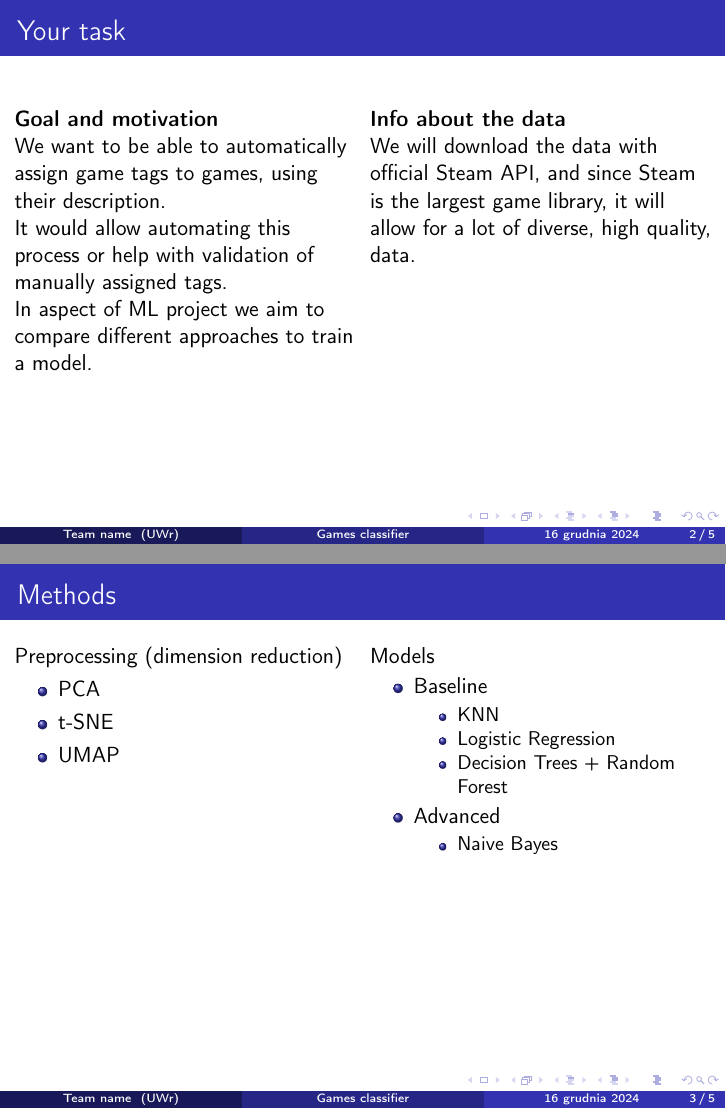
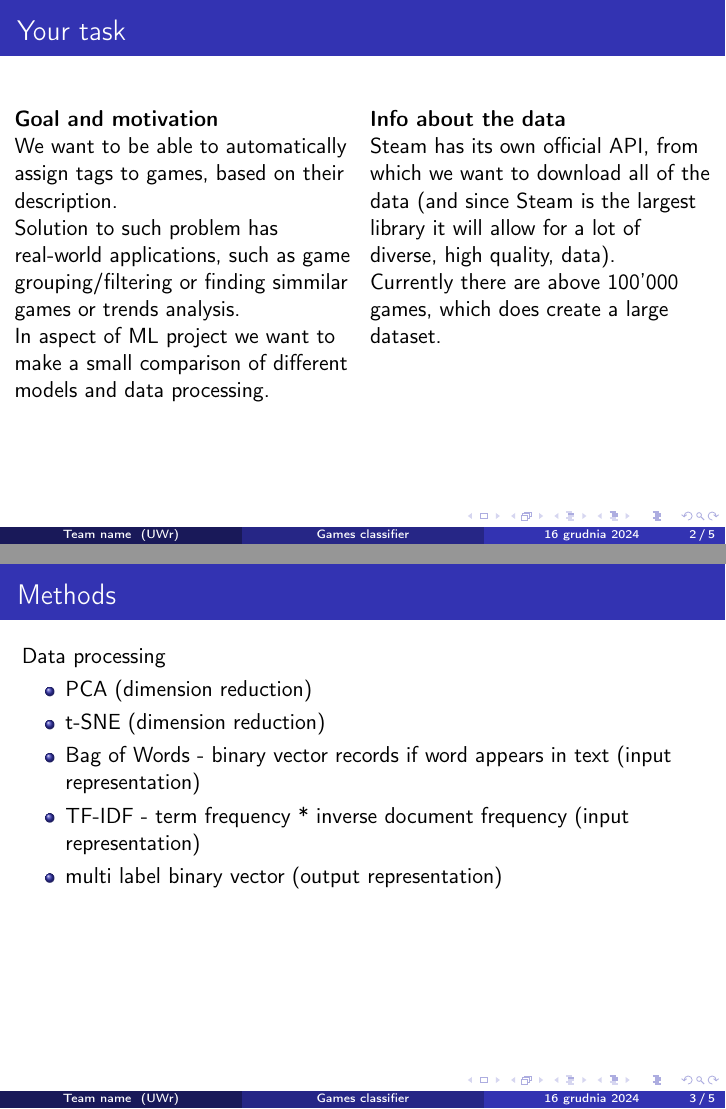
Before and after one commit to PatrykFlama/GameClassifier, LaTeX slides (presentations/initial_concept/main.tex): pages 2 and 3 of 5 before the commit and pages 3 and 4 of 8 after it, joined at a grey line. Compiled offline with pdfLaTeX.

Commit message:
content update + layout correction

```diff
--- a/presentations/initial_concept/main.tex
+++ b/presentations/initial_concept/main.tex
@@ -30,16 +30,20 @@
 
 {\bf Goal and motivation}
 
-We want to be able to automatically assign game tags to games, using their description. \\
-It would allow automating this process or help with validation of manually assigned tags. \\
-In aspect of ML project we aim to compare different approaches to train a model.
+We want to be able to automatically assign tags to games, based on their description. \\
+Solution to such problem has real-world applications, such as game grouping/filtering or finding simmilar games or trends analysis. \\
+In aspect of ML project we want to make a small comparison of different models and data processing.
 
 \end{column}
+
+\pause
+
 \begin{column}[t]{0.5\textwidth}
 
 {\bf Info about the data}
 
-We will download the data with official Steam API, and since Steam is the largest game library, it will allow for a lot of diverse, high quality, data.
+Steam has its own official API, from which we want to download all of the data (and since Steam is the largest library it will allow for a lot of diverse, high quality, data). \\
+Currently there are above 100'000 games, which does create a large dataset.
 
 \end{column}
 \end{columns}
@@ -49,28 +53,21 @@ We will download the data with official Steam API, and since Steam is the larges
 
 \begin{frame}[t]{Methods}
 
-%\begin{columns}
-%\begin{column}{0.5\textwidth}
-%baselines
-%\end{column}
-%\begin{column}{0.5\textwidth}
-%advanced methods
-%\end{column}
-%\end{columns}
+Data processing
 
+\begin{itemize}
+\item PCA (dimension reduction)
+\item t-SNE (dimension reduction)
+\item Bag of Words - binary vector records if word appears in text (input representation)
+\item TF-IDF - term frequency * inverse document frequency (input representation)
+\item multi label binary vector (output representation)
+\end{itemize}
+\end{frame}
+
+\begin{frame}[t]{Methods}
 
 \begin{columns}
-\begin{column}[t]{0.5\textwidth}
-Preprocessing (dimension reduction)
-
-\begin{itemize}
-\item PCA
-\item t-SNE
-\item UMAP
-\end{itemize}
-\end{column}
-
-\begin{column}[t]{0.5\textwidth}
+\begin{column}[t]{0.4\textwidth}
 Models
 
 \begin{itemize}
@@ -82,6 +79,6 @@ Models
 \end{itemize}
 \item Advanced
 \begin{itemize}
-    \item Naive Bayes
+	\item Naive Bayes
 \end{itemize}
 \end{itemize}
@@ -88,3 +88 @@ Models
 \end{column}
-\end{columns}
-\end{frame}
```
Also changed, not shown: presentations/initial_concept/assets/meme1.png (renamed from presentations/assets/meme1.png), presentations/initial_concept/assets/meme2.jpg (renamed from presentations/assets/meme2.jpg), presentations/initial_concept/main.pdf, presentations/initial_concept/main.tex (21 more changed lines).
